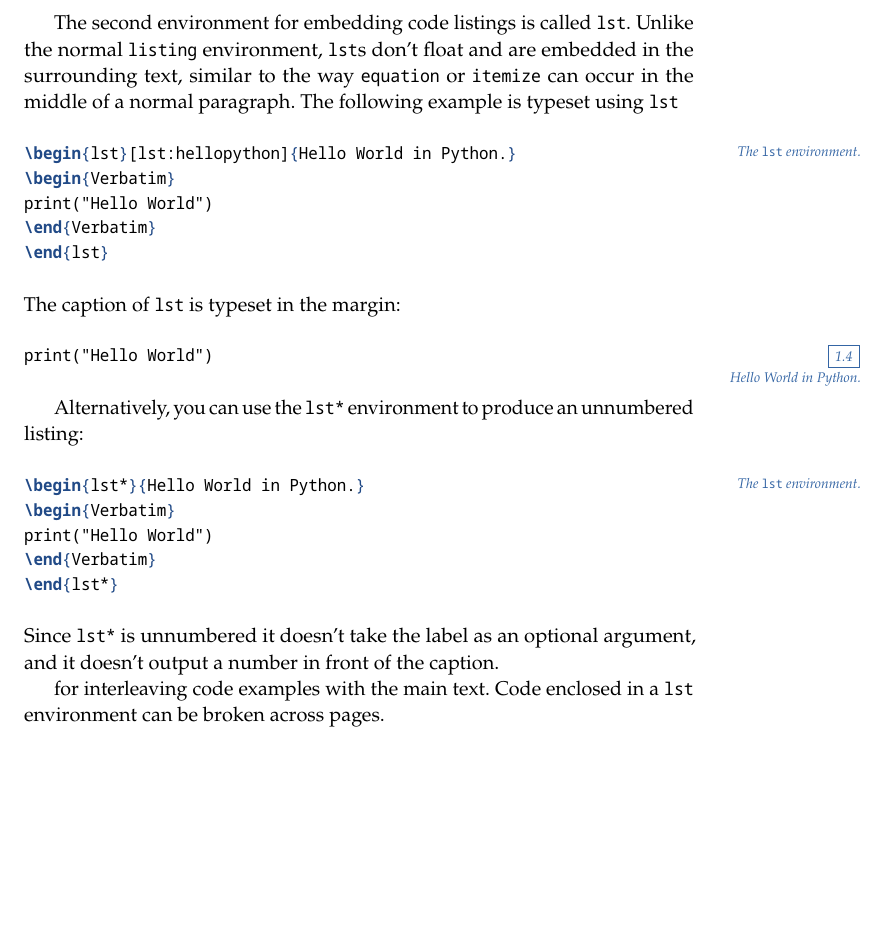
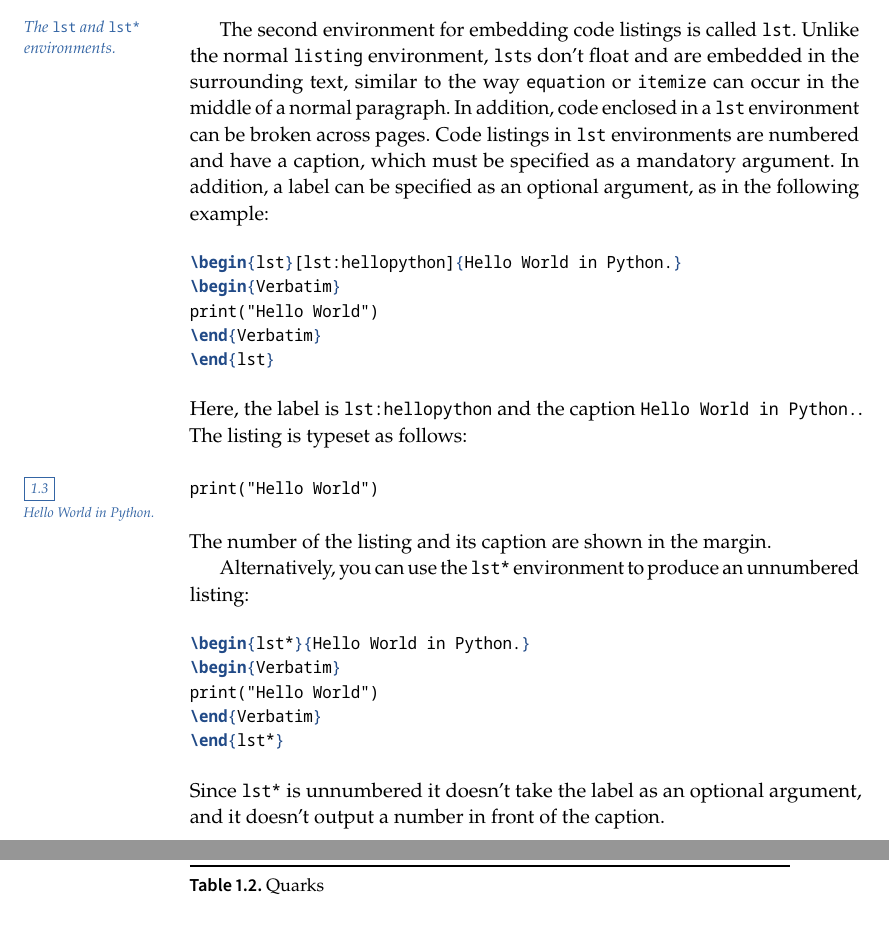
Before and after one commit to dheck/codebook, a LaTeX book (codebook.tex): part of page 15 of 20 before the commit and two parts of pages 13 and 18 of 18 after it, the two joined at a grey line, cut so that both start at the same text, the shorter picture padded with empty space. The pictures show the PDF file codebook.pdf that the author committed with the source.

Commit message:
Update documentation

```diff
--- a/codebook.tex
+++ b/codebook.tex
@@ -289,10 +289,12 @@ Packages that are based in \emph{fancyvrb} automatically work correctly;
 Other \LaTeX{} packages for displaying code such as \emph{lstlisting} provide their own formatting options and must be configured by hand.
 \end{note}
 
+\marginnote{The \texttt{lst} and \texttt{lst*} environments.}
 The second environment for embedding code listings is called \verb|lst|.
 Unlike the normal \verb|listing| environment, \verb|lst|s don't float and are embedded in the surrounding text, similar to the way \verb|equation| or \verb|itemize| can occur in the middle of a normal paragraph.
-The following example is typeset using \verb|lst|
-\begin{lst*}{The \texttt{lst} environment.}
+In addition, code enclosed in a \verb|lst| environment can be broken across pages.
+Code listings in \verb|lst| environments are numbered and have a caption, which must be specified as a mandatory argument.
+In addition, a label can be specified as an optional argument, as in the following example:
 \begin{texcode}
 \begin{lst}[lst:hellopython]{Hello World in Python.}
 \begin{Verbatim}
@@ -300,16 +302,16 @@ print("Hello World")
 \end{Verbatim}
 \end{lst}
 \end{texcode}
-\end{lst*}
-The caption of \verb|lst| is typeset in the margin:
+Here, the label is \verb|lst:hellopython| and the caption \verb|Hello World in Python.|.
+The listing is typeset as follows:
 \begin{lst}[lst:hellopython]{Hello World in Python.}
 \begin{Verbatim}
 print("Hello World")
 \end{Verbatim}
 \end{lst}
+The number of the listing and its caption are shown in the margin.
 
 Alternatively, you can use the \verb|lst*| environment to produce an unnumbered listing:
-\begin{lst*}{The \texttt{lst} environment.}
 \begin{texcode}
 \begin{lst*}{Hello World in Python.}
 \begin{Verbatim}
@@ -317,12 +319,9 @@ print("Hello World")
 \end{Verbatim}
 \end{lst*}
 \end{texcode}
-\end{lst*}
 Since \verb|lst*| is unnumbered it doesn't take the label as an optional argument, and it doesn't output a number in front of the caption.
 
 
-for interleaving code examples with the main text.
-Code enclosed in a \verb|lst| environment can be broken across pages.
 
 
 \begin{note}
```
Also changed, not shown: codebook.pdf, codebook.tex (3 more changed lines).
